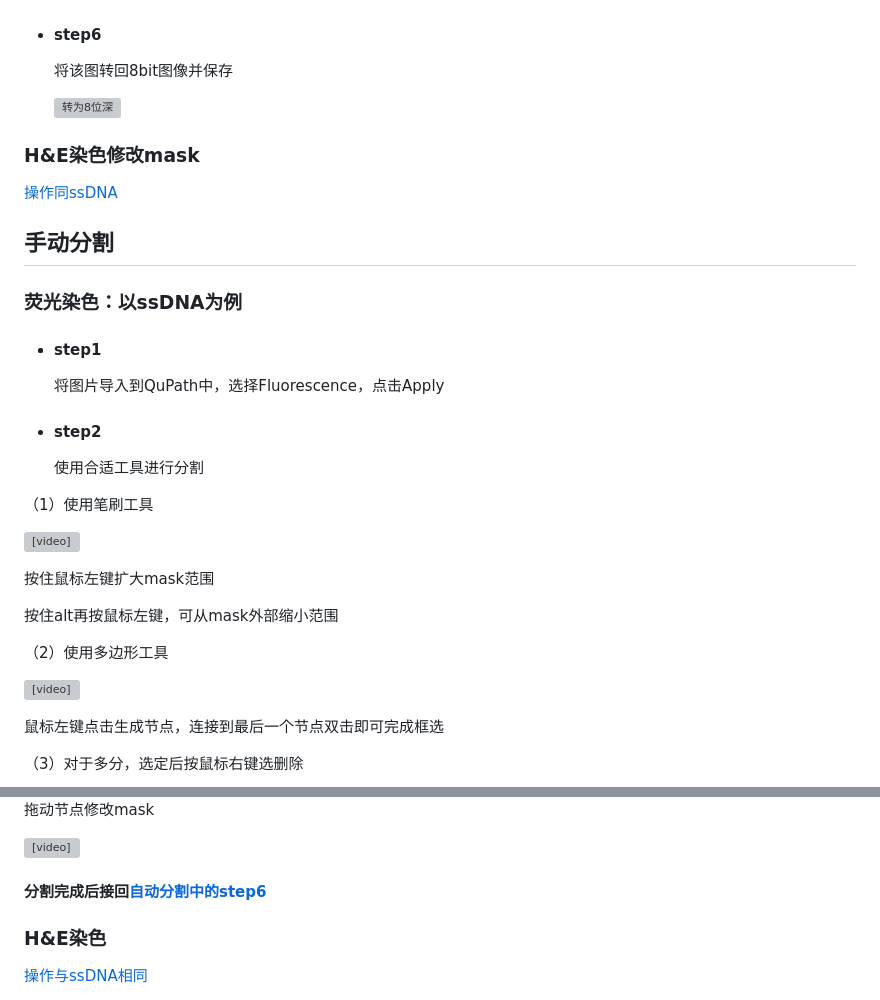
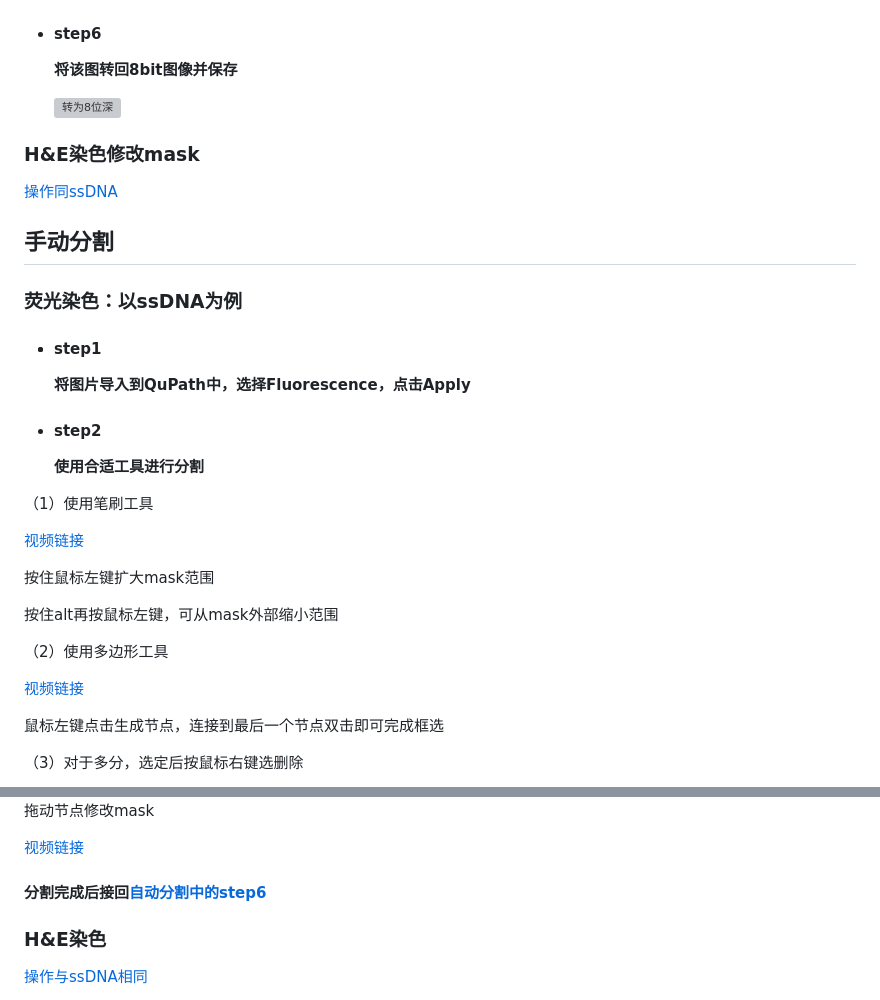
Before and after one commit to fnbgi/cellbin2, a Markdown page: docs/md/QuPath中做细胞分割操作文档.md, 2 parts joined by grey strips. Rendered like a GitHub page; grey boxes are pictures that could not be loaded.

Commit message:
修改在QuPath中做细胞分割操作的SOP

```diff
--- a/docs/md/QuPath中做细胞分割操作文档.md
+++ b/docs/md/QuPath中做细胞分割操作文档.md
@@ -158,8 +158,8 @@ H&E自动分割参数示例：
 
   <img src="../images/QuPath_cellbin_SOP/split_channels.png" alt="split_channels" style="zoom:67%;" />
 
-* #### step6
-  将该图转回8bit图像并保存
+* #### **step6**
+  **将该图转回8bit图像并保存**
 
   <img src="../images/QuPath_cellbin_SOP/转为8位深.png" alt="转为8位深" style="zoom:50%;" />
 
@@ -168,20 +168,19 @@ H&E自动分割参数示例：
 [操作同ssDNA](#2)
 
 
-
 ## 手动分割
 
 ### 荧光染色：以ssDNA为例
 
-* #### <li id='3'>step1</li>
-  将图片导入到QuPath中，选择Fluorescence，点击Apply
+* #### **<li id='3'>step1</li>**
+  **将图片导入到QuPath中，选择Fluorescence，点击Apply**
 
-* #### step2
-  使用合适工具进行分割
+* #### **step2**
+  **使用合适工具进行分割**
 
 （1）使用笔刷工具
 
-<video src="../images/QuPath_cellbin_SOP/brushes.mp4" style="zoom:50%"></video>
+[视频链接](../images/QuPath_cellbin_SOP/brushes.mp4)
 
 按住鼠标左键扩大mask范围
 
@@ -189,7 +188,7 @@ H&E自动分割参数示例：
 
 （2）使用多边形工具
 
-<video src="../images/QuPath_cellbin_SOP/polygon.mp4" style="zoom:50%"></video>
+[视频链接](../images/QuPath_cellbin_SOP/polygon.mp4)
 
 鼠标左键点击生成节点，连接到最后一个节点双击即可完成框选
 
@@ -207,7 +206,7 @@ H&E自动分割参数示例：
 
 拖动节点修改mask
 
-<video src="../images/QuPath_cellbin_SOP/grag_node.mp4" style="zoom:50%"></video>
+[视频链接](../images/QuPath_cellbin_SOP/grag_node.mp4)
 
 #### 分割完成后接回[自动分割中的step6](#6)
 
```
Also changed, not shown: other parts of docs/md/QuPath中做细胞分割操作文档.md (+8 -8 lines).
